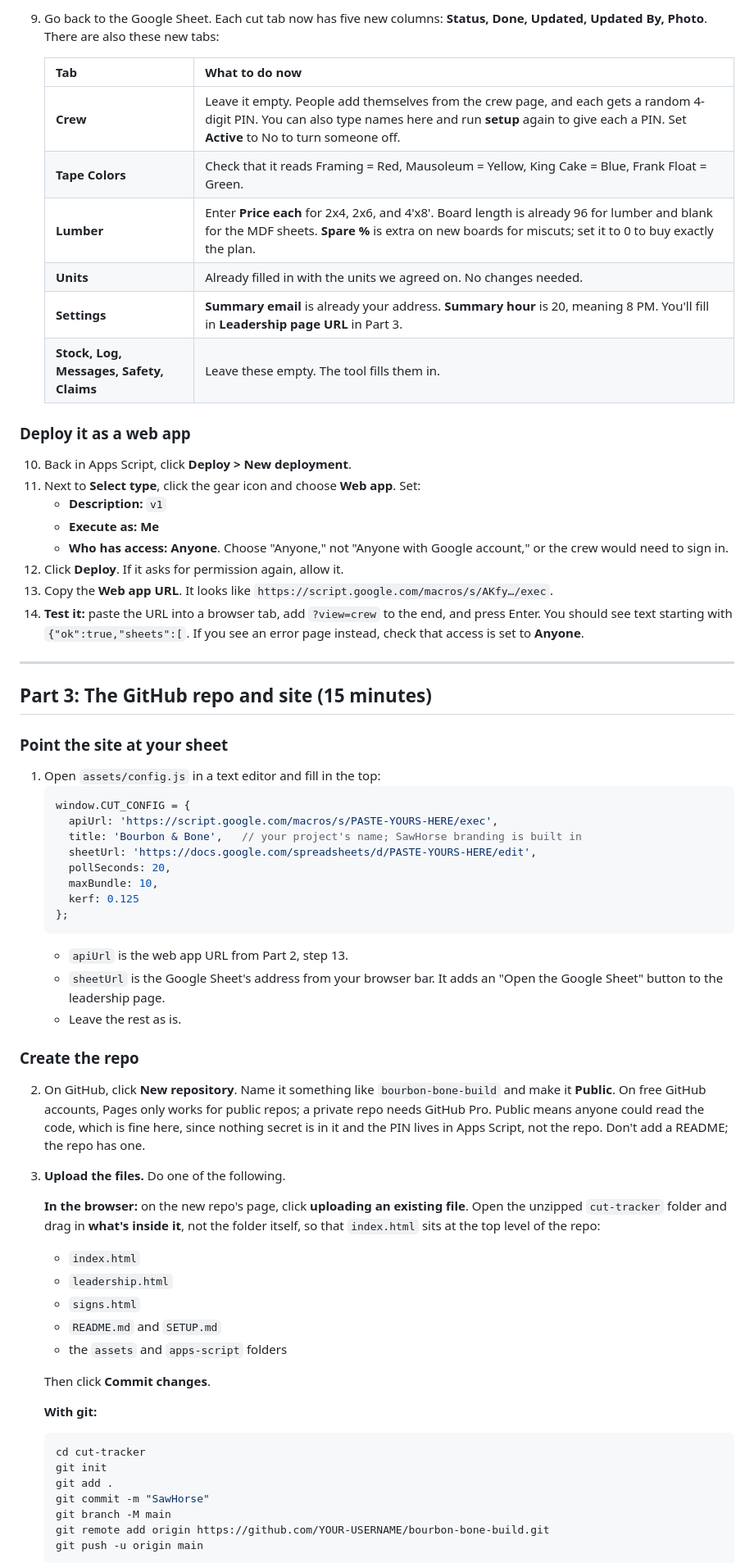
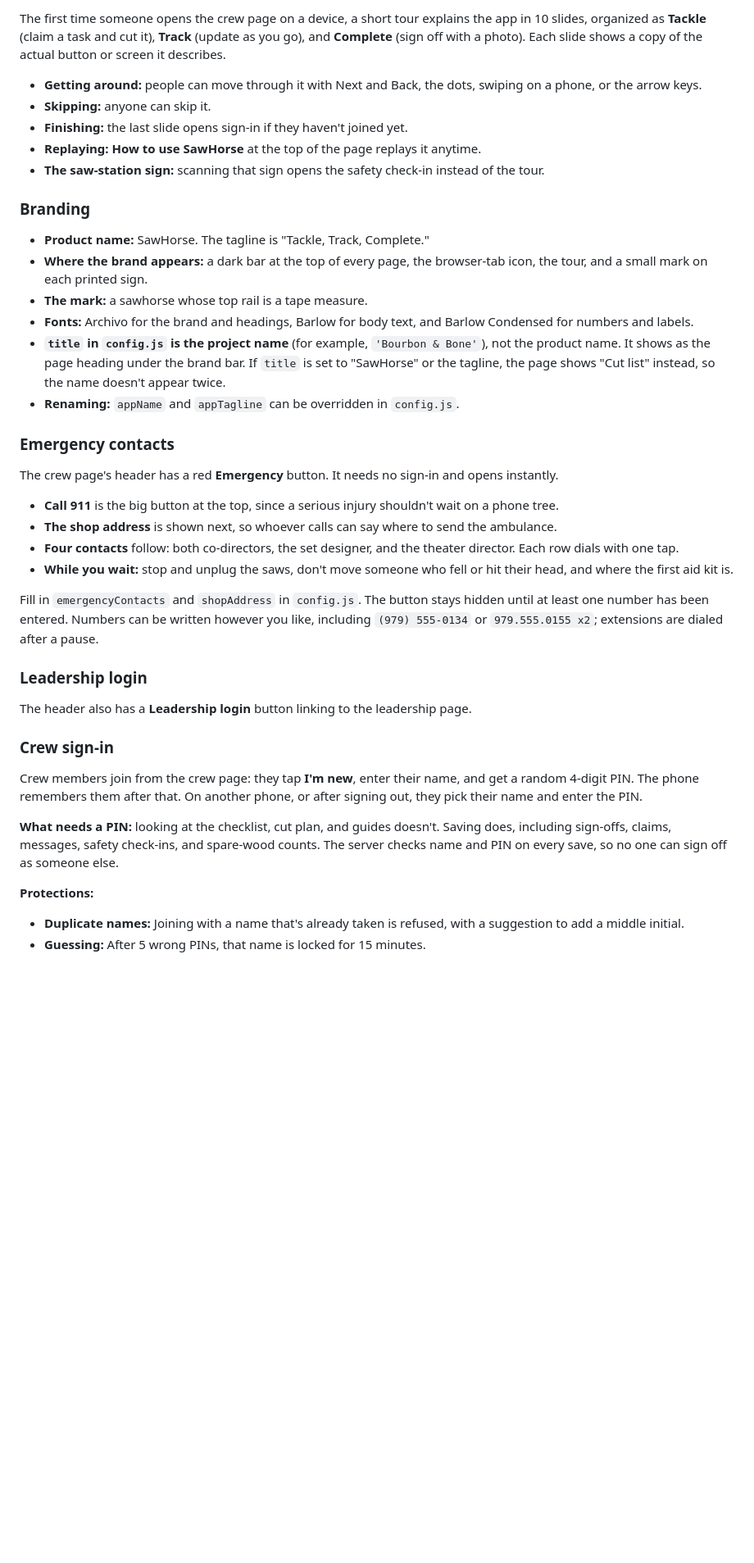
Before and after one commit to jnmaldonado21/RockyBuild, a Markdown page: README.md, the part around one of its changes. Shown at 82% size. Rendered like a GitHub page; blank space fills up the shorter version.

````diff
--- a/README.md
+++ b/README.md
@@ -55,70 +77,43 @@ Don't add any columns or tabs yourself. The script does that in Part 2.
 
-9. Go back to the Google Sheet. Each cut tab now has five new columns: **Status, Done, Updated, Updated By, Photo**. There are also these new tabs:
+The first time someone opens the crew page on a device, a short tour explains the app in 10 slides, organized as **Tackle** (claim a task and cut it), **Track** (update as you go), and **Complete** (sign off with a photo). Each slide shows a copy of the actual button or screen it describes.
 
-   | Tab | What to do now |
-   |---|---|
-   | **Crew** | Leave it empty. People add themselves from the crew page, and each gets a random 4-digit PIN. You can also type names here and run **setup** again to give each a PIN. Set **Active** to No to turn someone off. |
-   | **Tape Colors** | Check that it reads Framing = Red, Mausoleum = Yellow, King Cake = Blue, Frank Float = Green. |
-   | **Lumber** | Enter **Price each** for 2x4, 2x6, and 4'x8'. Board length is already 96 for lumber and blank for the MDF sheets. **Spare %** is extra on new boards for miscuts; set it to 0 to buy exactly the plan. |
-   | **Units** | Already filled in with the units we agreed on. No changes needed. |
-   | **Settings** | **Summary email** is already your address. **Summary hour** is 20, meaning 8 PM. You'll fill in **Leadership page URL** in Part 3. |
-   | **Stock, Log, Messages, Safety, Claims** | Leave these empty. The tool fills them in. |
+- **Getting around:** people can move through it with Next and Back, the dots, swiping on a phone, or the arrow keys.
+- **Skipping:** anyone can skip it.
+- **Finishing:** the last slide opens sign-in if they haven't joined yet.
+- **Replaying:** **How to use SawHorse** at the top of the page replays it anytime.
+- **The saw-station sign:** scanning that sign opens the safety check-in instead of the tour.
 
-### Deploy it as a web app
+### Branding
 
-10. Back in Apps Script, click **Deploy > New deployment**.
-11. Next to **Select type**, click the gear icon and choose **Web app**. Set:
-    - **Description:** `v1`
-    - **Execute as:** **Me**
-    - **Who has access:** **Anyone**. Choose "Anyone," not "Anyone with Google account," or the crew would need to sign in.
-12. Click **Deploy**. If it asks for permission again, allow it.
-13. Copy the **Web app URL**. It looks like `https://script.google.com/macros/s/AKfy…/exec`.
-14. **Test it:** paste the URL into a browser tab, add `?view=crew` to the end, and press Enter. You should see text starting with `{"ok":true,"sheets":[`. If you see an error page instead, check that access is set to **Anyone**.
+- **Product name:** SawHorse. The tagline is "Tackle, Track, Complete."
+- **Where the brand appears:** a dark bar at the top of every page, the browser-tab icon, the tour, and a small mark on each printed sign.
+- **The mark:** a sawhorse whose top rail is a tape measure.
+- **Fonts:** Archivo for the brand and headings, Barlow for body text, and Barlow Condensed for numbers and labels.
+- **`title` in `config.js` is the project name** (for example, `'Bourbon & Bone'`), not the product name. It shows as the page heading under the brand bar. If `title` is set to "SawHorse" or the tagline, the page shows "Cut list" instead, so the name doesn't appear twice.
+- **Renaming:** `appName` and `appTagline` can be overridden in `config.js`.
 
----
+### Emergency contacts
 
-## Part 3: The GitHub repo and site (15 minutes)
+The crew page's header has a red **Emergency** button. It needs no sign-in and opens instantly.
 
-### Point the site at your sheet
+- **Call 911** is the big button at the top, since a serious injury shouldn't wait on a phone tree.
+- **The shop address** is shown next, so whoever calls can say where to send the ambulance.
+- **Four contacts** follow: both co-directors, the set designer, and the theater director. Each row dials with one tap.
+- **While you wait:** stop and unplug the saws, don't move someone who fell or hit their head, and where the first aid kit is.
 
-1. Open `assets/config.js` in a text editor and fill in the top:
-   ```js
-   window.CUT_CONFIG = {
-     apiUrl: 'https://script.google.com/macros/s/PASTE-YOURS-HERE/exec',
-     title: 'Bourbon & Bone',   // your project's name; SawHorse branding is built in
-     sheetUrl: 'https://docs.google.com/spreadsheets/d/PASTE-YOURS-HERE/edit',
-     pollSeconds: 20,
-     maxBundle: 10,
-     kerf: 0.125
-   };
-   ```
-   - `apiUrl` is the web app URL from Part 2, step 13.
-   - `sheetUrl` is the Google Sheet's address from your browser bar. It adds an "Open the Google Sheet" button to the leadership page.
-   - Leave the rest as is.
+Fill in `emergencyContacts` and `shopAddress` in `config.js`. The button stays hidden until at least one number has been entered. Numbers can be written however you like, including `(979) 555-0134` or `979.555.0155 x2`; extensions are dialed after a pause.
 
-### Create the repo
+### Leadership login
 
-2. On GitHub, click **New repository**. Name it something like `bourbon-bone-build` and make it **Public**. On free GitHub accounts, Pages only works for public repos; a private repo needs GitHub Pro. Public means anyone could read the code, which is fine here, since nothing secret is in it and the PIN lives in Apps Script, not the repo. Don't add a README; the repo has one.
+The header also has a **Leadership login** button linking to the leadership page.
 
-3. **Upload the files.** Do one of the following.
+### Crew sign-in
 
-   **In the browser:** on the new repo's page, click **uploading an existing file**. Open the unzipped `cut-tracker` folder and drag in **what's inside it**, not the folder itself, so that `index.html` sits at the top level of the repo:
-   - `index.html`
-   - `leadership.html`
-   - `signs.html`
-   - `README.md` and `SETUP.md`
-   - the `assets` and `apps-script` folders
+Crew members join from the crew page: they tap **I'm new**, enter their name, and get a random 4-digit PIN. The phone remembers them after that. On another phone, or after signing out, they pick their name and enter the PIN.
 
-   Then click **Commit changes**.
+**What needs a PIN:** looking at the checklist, cut plan, and guides doesn't. Saving does, including sign-offs, claims, messages, safety check-ins, and spare-wood counts. The server checks name and PIN on every save, so no one can sign off as someone else.
 
-   **With git:**
-   ```bash
-   cd cut-tracker
-   git init
-   git add .
-   git commit -m "SawHorse"
-   git branch -M main
-   git remote add origin https://github.com/YOUR-USERNAME/bourbon-bone-build.git
-   git push -u origin main
-   ```
+**Protections:**
+- **Duplicate names:** Joining with a name that's already taken is refused, with a suggestion to add a middle initial.
+- **Guessing:** After 5 wrong PINs, that name is locked for 15 minutes.
 
````
Also changed, not shown: other parts of README.md (+102 -99 lines).
